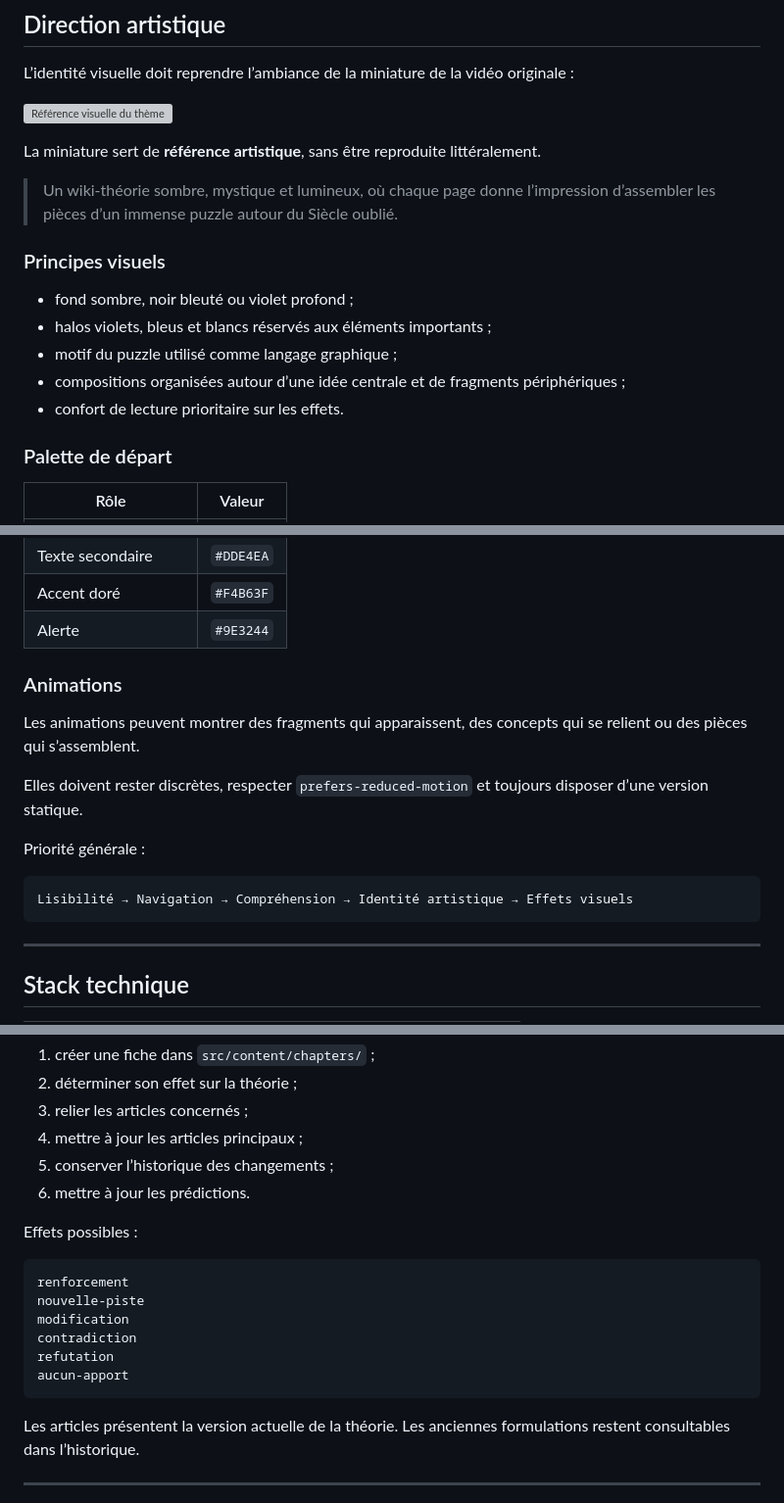
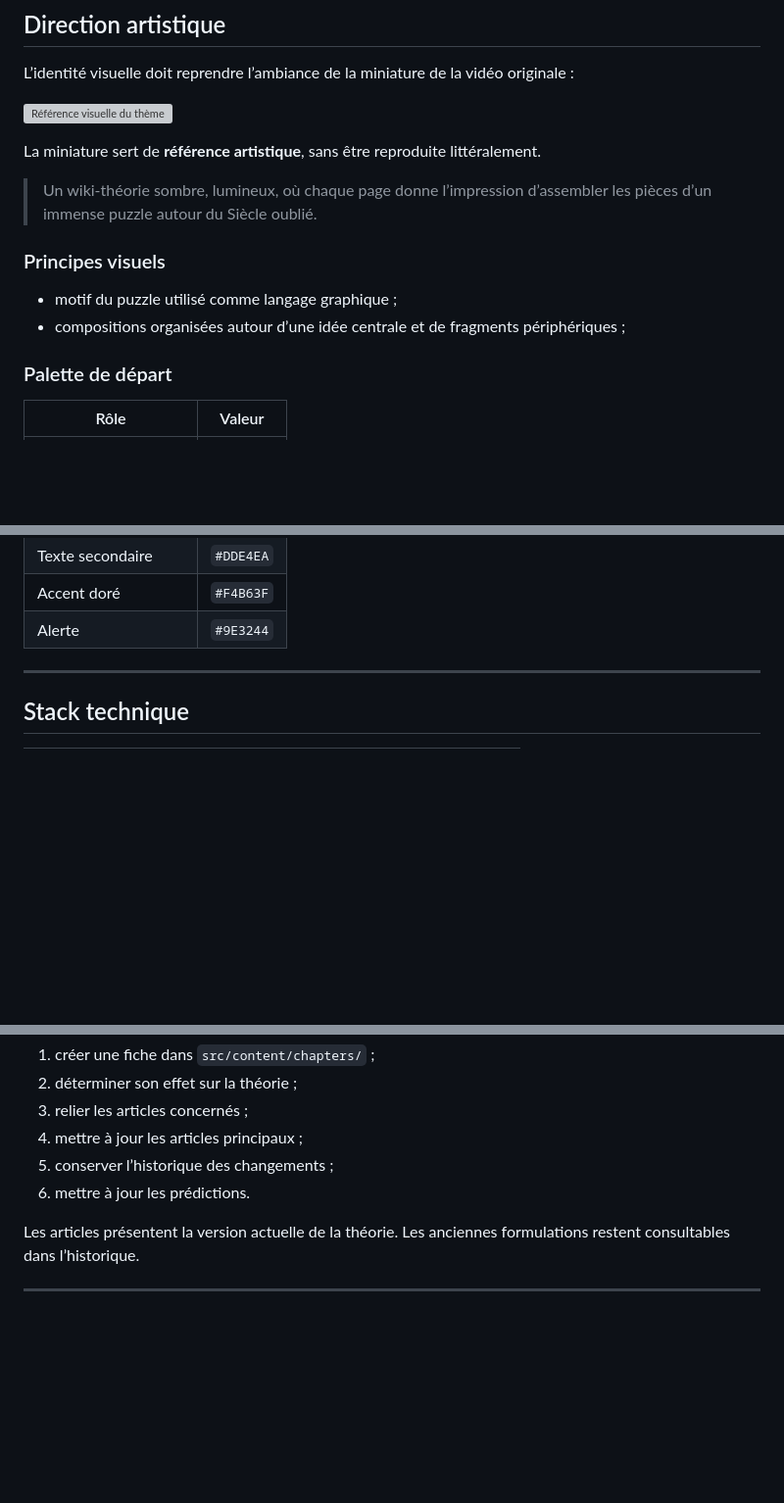
Before and after one commit to lesfousdubus-theorie/lesfousdubus, a Markdown page: README.md, 3 parts joined by grey strips. Shown at 98% size. GitHub-like rendering; blank space fills up the shorter version; grey boxes are pictures that could not be loaded.

Commit message:
Update README to remove anti-spoiler and animation details
Removed anti-spoiler settings and animation sections from the README.

````diff
--- a/README.md
+++ b/README.md
@@ -244,15 +239,12 @@ L’identité visuelle doit reprendre l’ambiance de la miniature de la vidéo
 
 La miniature sert de **référence artistique**, sans être reproduite littéralement.
 
-> Un wiki-théorie sombre, mystique et lumineux, où chaque page donne l’impression d’assembler les pièces d’un immense puzzle autour du Siècle oublié.
+> Un wiki-théorie sombre, lumineux, où chaque page donne l’impression d’assembler les pièces d’un immense puzzle autour du Siècle oublié.
 
 ### Principes visuels
 
-- fond sombre, noir bleuté ou violet profond ;
-- halos violets, bleus et blancs réservés aux éléments importants ;
 - motif du puzzle utilisé comme langage graphique ;
 - compositions organisées autour d’une idée centrale et de fragments périphériques ;
-- confort de lecture prioritaire sur les effets.
 
 ### Palette de départ
 
@@ -268,18 +260,6 @@ La miniature sert de **référence artistique**, sans être reproduite littéral
 | Texte secondaire | `#DDE4EA` |
 | Accent doré | `#F4B63F` |
 | Alerte | `#9E3244` |
-
-### Animations
-
-Les animations peuvent montrer des fragments qui apparaissent, des concepts qui se relient ou des pièces qui s’assemblent.
-
-Elles doivent rester discrètes, respecter `prefers-reduced-motion` et toujours disposer d’une version statique.
-
-Priorité générale :
-
-```text
-Lisibilité → Navigation → Compréhension → Identité artistique → Effets visuels
-```
 
 ---
 
@@ -551,17 +530,6 @@ Pour chaque nouveau chapitre :
 5. conserver l’historique des changements ;
 6. mettre à jour les prédictions.
 
-Effets possibles :
-
-```text
-renforcement
-nouvelle-piste
-modification
-contradiction
-refutation
-aucun-apport
-```
-
 Les articles présentent la version actuelle de la théorie. Les anciennes formulations restent consultables dans l’historique.
 
 ---
````
Also changed, not shown: other parts of README.md (+1 -9 lines).
